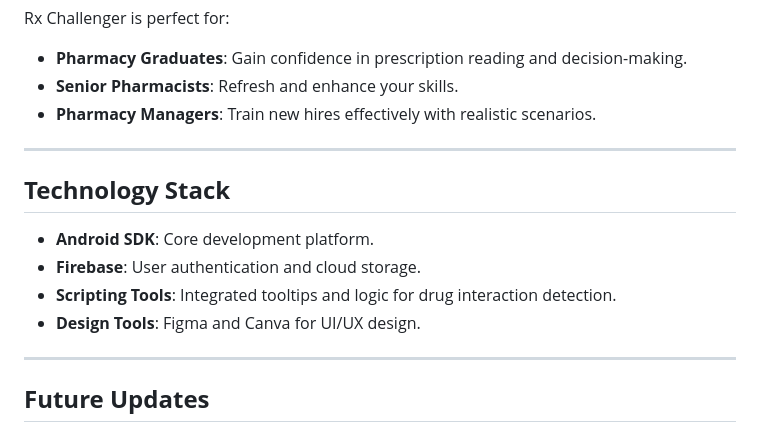
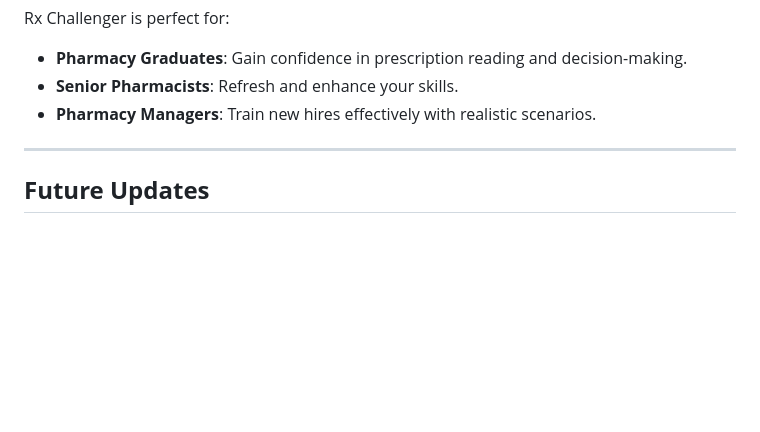
Before and after one commit to rxchallenger/rxchallenger.github.io, a Markdown page: README.md, the part around the change printed below. GitHub-like rendering; blank space fills up the shorter version.

```diff
--- a/README.md
+++ b/README.md
@@ -45,14 +45,6 @@ Rx Challenger is perfect for:
 
 ---
 
-## **Technology Stack**
-- **Android SDK**: Core development platform.
-- **Firebase**: User authentication and cloud storage.
-- **Scripting Tools**: Integrated tooltips and logic for drug interaction detection.
-- **Design Tools**: Figma and Canva for UI/UX design.
-
----
-
 ## **Future Updates**
 - **Gamification**: Add levels and leaderboards for competitive learning.
 - **Expanded Drug Database**: Include international drug markets.
```
Also changed, not shown: other parts of README.md (+2 -1 lines).
